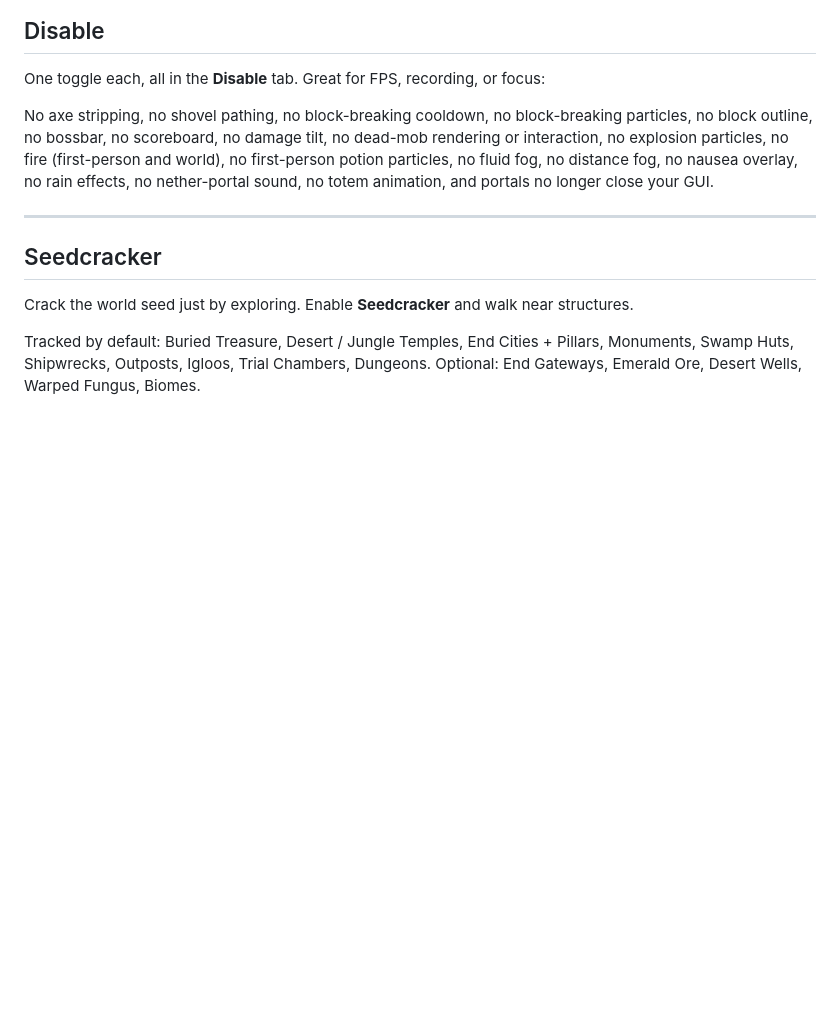
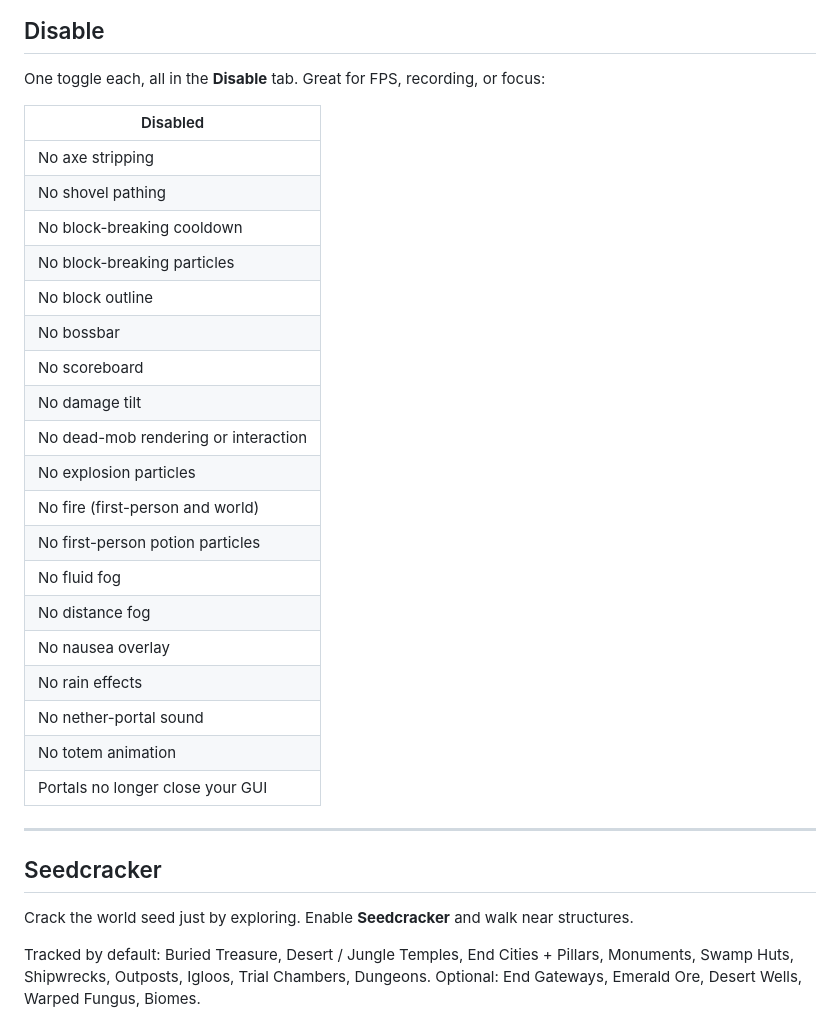
Before and after one commit to alderjhuynh/zephyr, a Markdown page: README.md, the part around one of its changes. Rendered like a GitHub page; blank space fills up the shorter version.

```diff
--- a/README.md
+++ b/README.md
@@ -133,7 +139,27 @@ Everyday helpers, HUD widgets, and visual tools:
 
 One toggle each, all in the **Disable** tab. Great for FPS, recording, or focus:
 
-No axe stripping, no shovel pathing, no block-breaking cooldown, no block-breaking particles, no block outline, no bossbar, no scoreboard, no damage tilt, no dead-mob rendering or interaction, no explosion particles, no fire (first-person and world), no first-person potion particles, no fluid fog, no distance fog, no nausea overlay, no rain effects, no nether-portal sound, no totem animation, and portals no longer close your GUI.
+| Disabled |
+|---|
+| No axe stripping |
+| No shovel pathing |
+| No block-breaking cooldown |
+| No block-breaking particles |
+| No block outline |
+| No bossbar |
+| No scoreboard |
+| No damage tilt |
+| No dead-mob rendering or interaction |
+| No explosion particles |
+| No fire (first-person and world) |
+| No first-person potion particles |
+| No fluid fog |
+| No distance fog |
+| No nausea overlay |
+| No rain effects |
+| No nether-portal sound |
+| No totem animation |
+| Portals no longer close your GUI |
 
 ---
 
```
Also changed, not shown: other parts of README.md (+65 -59 lines).
